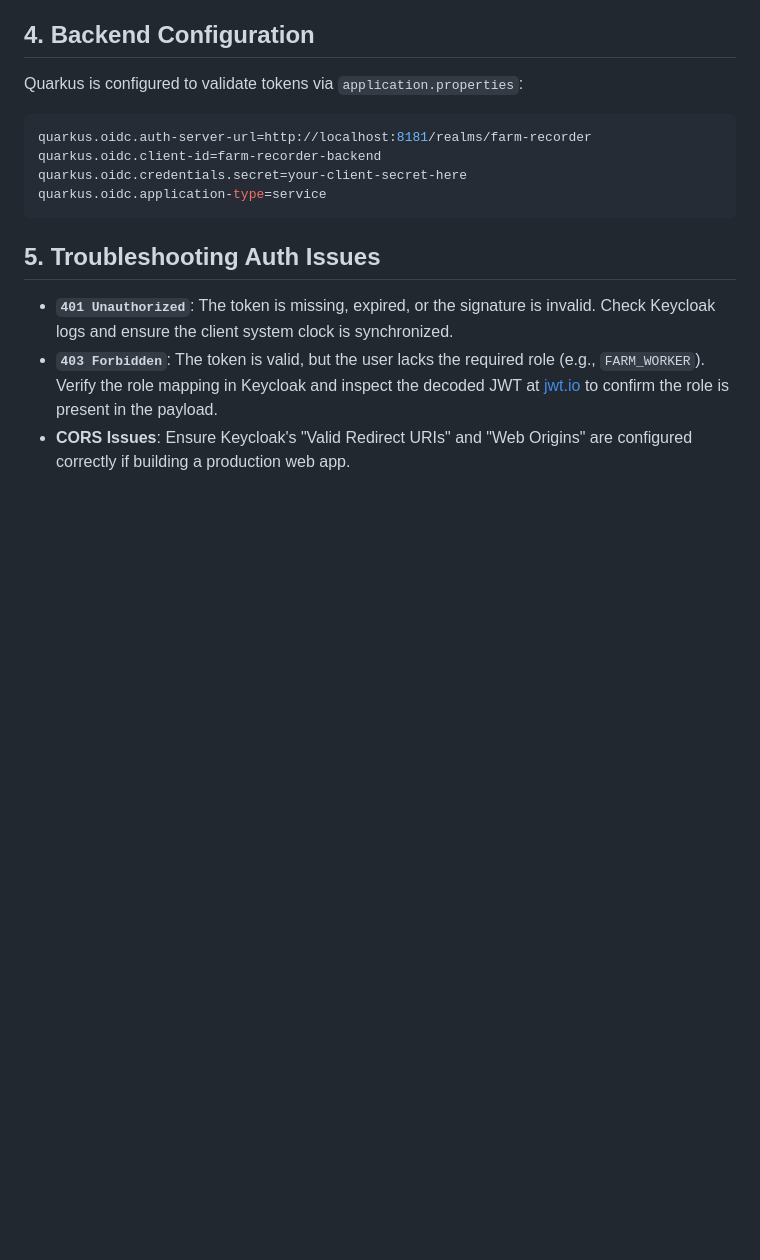
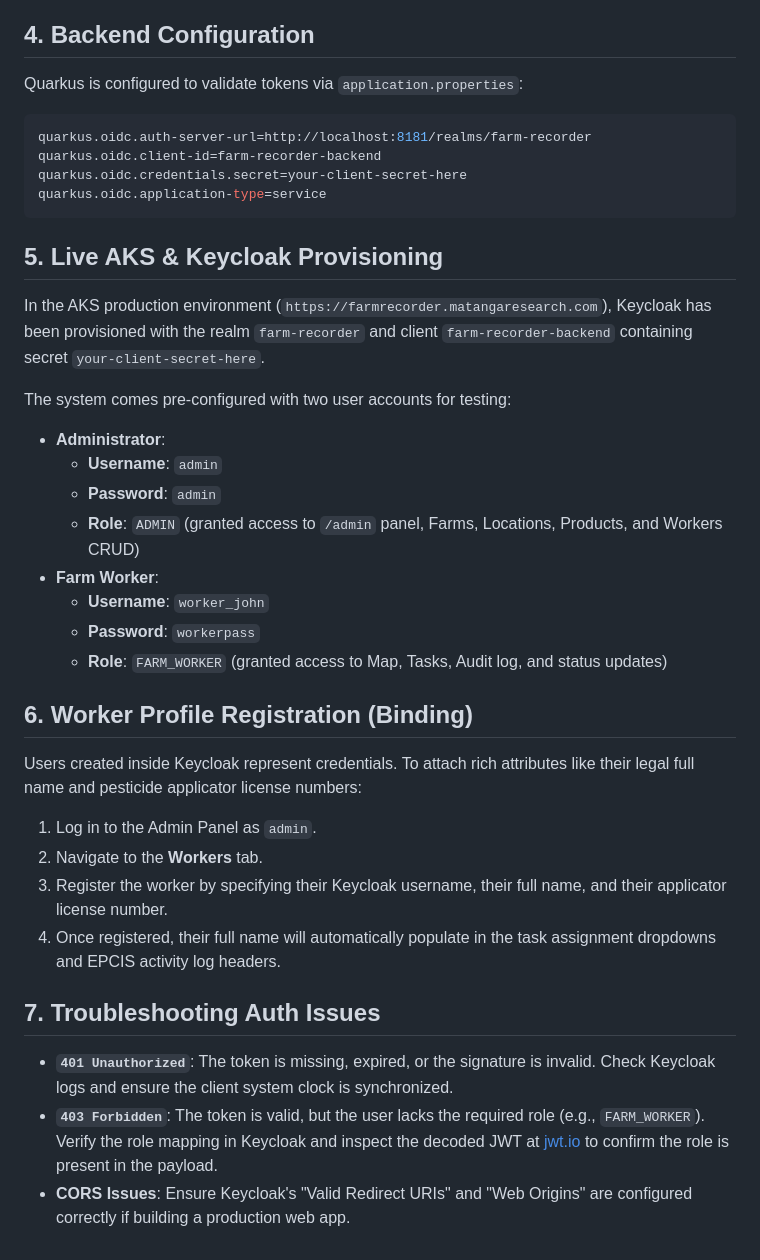
Before and after one commit to MATANGAresearch/farm_recorder, a Markdown page: docs/AUTHENTICATION.md, the part around the change. Rendered like a GitHub page; blank space fills up the shorter version.

Commit message:
docs: Update AUTHENTICATION.md with production credentials and worker profiles
Add AKS configuration details, test credentials for admin and worker roles, and the workflow for linking worker profiles with Keycloak identities.

Co-Authored-By: Claude <noreply@anthropic.com>

````diff
--- a/docs/AUTHENTICATION.md
+++ b/docs/AUTHENTICATION.md
@@ -68,7 +68,29 @@ quarkus.oidc.credentials.secret=your-client-secret-here
 quarkus.oidc.application-type=service
 ```
 
-## 5. Troubleshooting Auth Issues
+## 5. Live AKS & Keycloak Provisioning
+
+In the AKS production environment (`https://farmrecorder.matangaresearch.com`), Keycloak has been provisioned with the realm `farm-recorder` and client `farm-recorder-backend` containing secret `your-client-secret-here`.
+
+The system comes pre-configured with two user accounts for testing:
+- **Administrator**:
+  - **Username**: `admin`
+  - **Password**: `admin`
+  - **Role**: `ADMIN` (granted access to `/admin` panel, Farms, Locations, Products, and Workers CRUD)
+- **Farm Worker**:
+  - **Username**: `worker_john`
+  - **Password**: `workerpass`
+  - **Role**: `FARM_WORKER` (granted access to Map, Tasks, Audit log, and status updates)
+
+## 6. Worker Profile Registration (Binding)
+
+Users created inside Keycloak represent credentials. To attach rich attributes like their legal full name and pesticide applicator license numbers:
+1. Log in to the Admin Panel as `admin`.
+2. Navigate to the **Workers** tab.
+3. Register the worker by specifying their Keycloak username, their full name, and their applicator license number.
+4. Once registered, their full name will automatically populate in the task assignment dropdowns and EPCIS activity log headers.
+
+## 7. Troubleshooting Auth Issues
 
 - **`401 Unauthorized`**: The token is missing, expired, or the signature is invalid. Check Keycloak logs and ensure the client system clock is synchronized.
 - **`403 Forbidden`**: The token is valid, but the user lacks the required role (e.g., `FARM_WORKER`). Verify the role mapping in Keycloak and inspect the decoded JWT at [jwt.io](https://jwt.io) to confirm the role is present in the payload.
````
